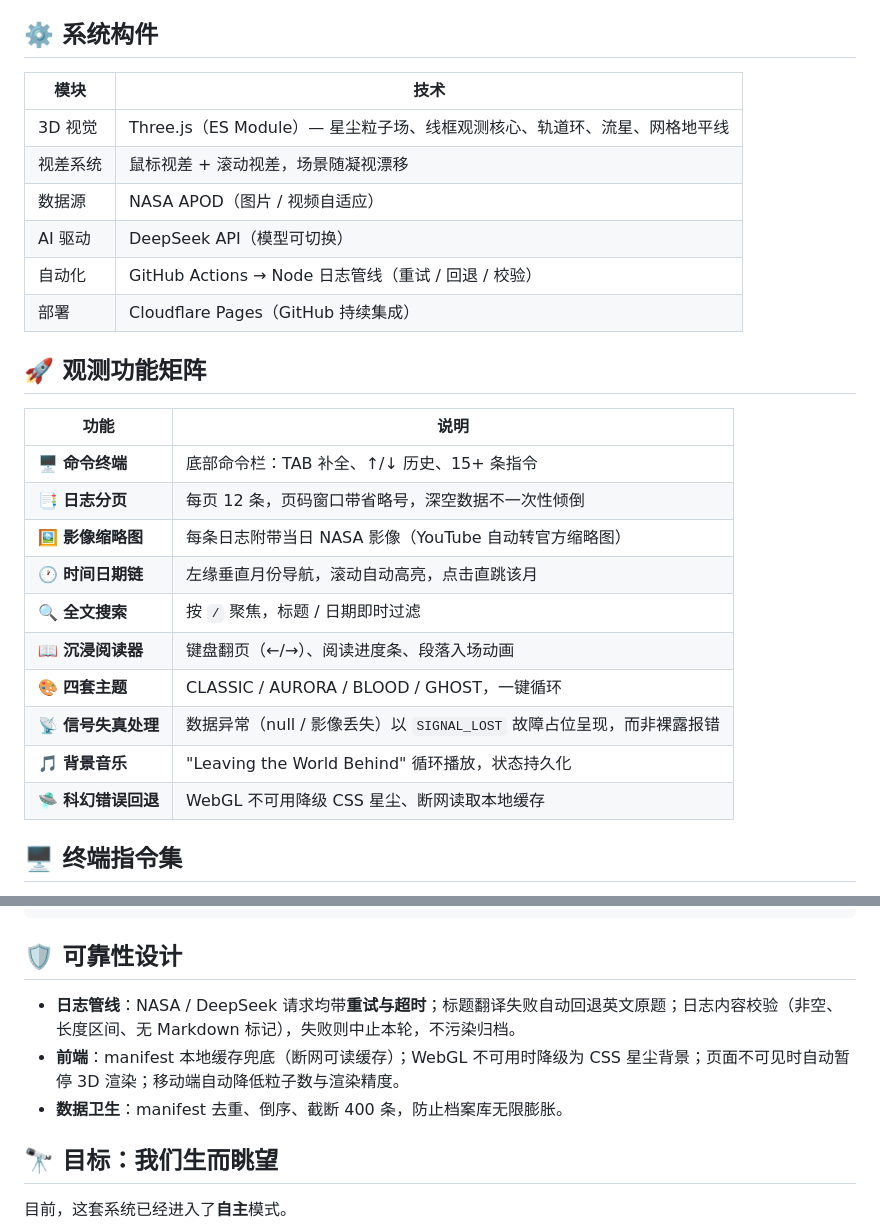
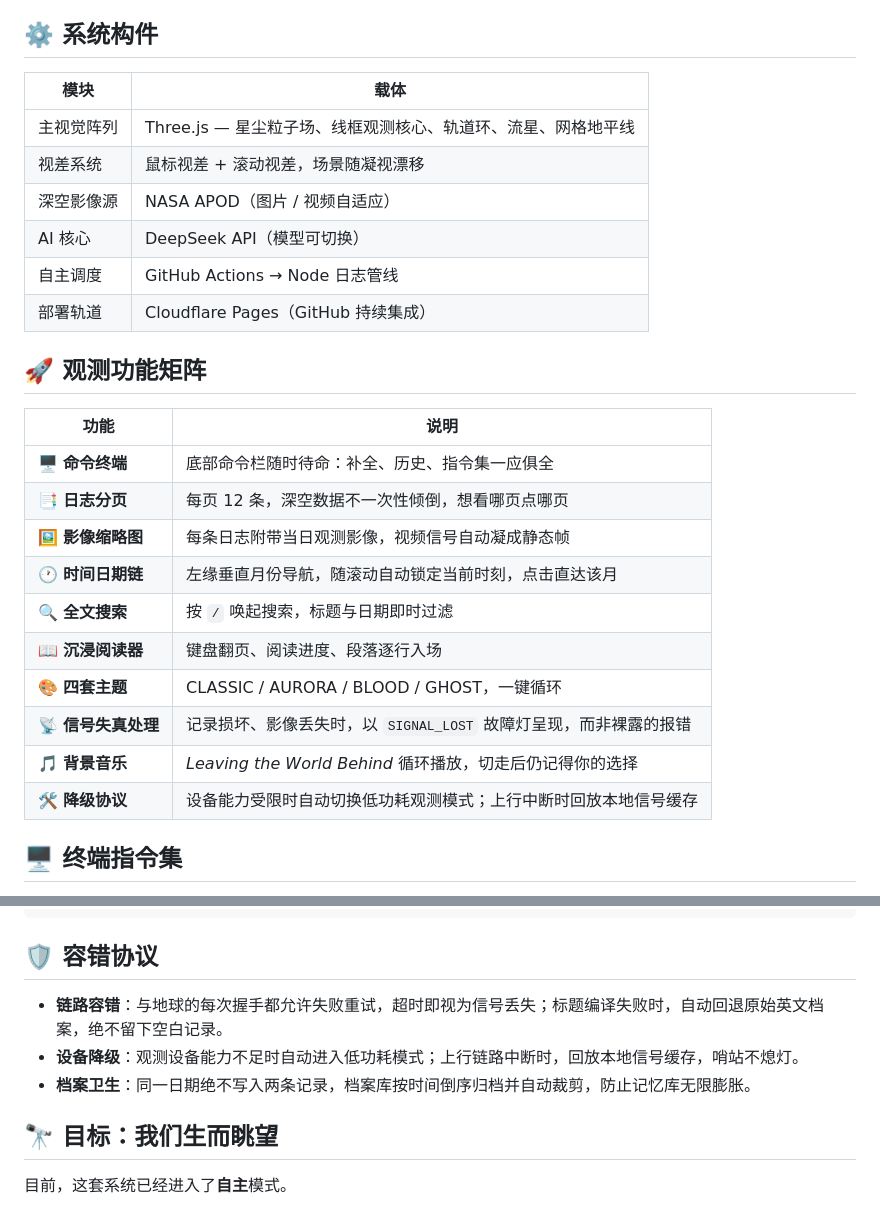
Before and after one commit to DerekH-233/DKSan3_Terminal, a Markdown page: README.md, 2 parts joined by grey strips. Drawn GitHub-style.

Commit message:
README 去技术腔：功能矩阵与容错协议改写为终端叙事语言

````diff
--- a/README.md
+++ b/README.md
@@ -65,29 +65,29 @@ DEEP_SPACE_UNION // TERMINAL OS v7.0
 
 ## ⚙️ 系统构件
 
-| 模块 | 技术 |
+| 模块 | 载体 |
 |---|---|
-| 3D 视觉 | Three.js（ES Module）— 星尘粒子场、线框观测核心、轨道环、流星、网格地平线 |
+| 主视觉阵列 | Three.js — 星尘粒子场、线框观测核心、轨道环、流星、网格地平线 |
 | 视差系统 | 鼠标视差 + 滚动视差，场景随凝视漂移 |
-| 数据源 | NASA APOD（图片 / 视频自适应） |
-| AI 驱动 | DeepSeek API（模型可切换） |
-| 自动化 | GitHub Actions → Node 日志管线（重试 / 回退 / 校验） |
-| 部署 | Cloudflare Pages（GitHub 持续集成） |
+| 深空影像源 | NASA APOD（图片 / 视频自适应） |
+| AI 核心 | DeepSeek API（模型可切换） |
+| 自主调度 | GitHub Actions → Node 日志管线 |
+| 部署轨道 | Cloudflare Pages（GitHub 持续集成） |
 
 ## 🚀 观测功能矩阵
 
 | 功能 | 说明 |
 |---|---|
-| 🖥️ **命令终端** | 底部命令栏：TAB 补全、↑/↓ 历史、15+ 条指令 |
-| 📑 **日志分页** | 每页 12 条，页码窗口带省略号，深空数据不一次性倾倒 |
-| 🖼️ **影像缩略图** | 每条日志附带当日 NASA 影像（YouTube 自动转官方缩略图） |
-| 🕐 **时间日期链** | 左缘垂直月份导航，滚动自动高亮，点击直跳该月 |
-| 🔍 **全文搜索** | 按 `/` 聚焦，标题 / 日期即时过滤 |
-| 📖 **沉浸阅读器** | 键盘翻页（←/→）、阅读进度条、段落入场动画 |
+| 🖥️ **命令终端** | 底部命令栏随时待命：补全、历史、指令集一应俱全 |
+| 📑 **日志分页** | 每页 12 条，深空数据不一次性倾倒，想看哪页点哪页 |
+| 🖼️ **影像缩略图** | 每条日志附带当日观测影像，视频信号自动凝成静态帧 |
+| 🕐 **时间日期链** | 左缘垂直月份导航，随滚动自动锁定当前时刻，点击直达该月 |
+| 🔍 **全文搜索** | 按 `/` 唤起搜索，标题与日期即时过滤 |
+| 📖 **沉浸阅读器** | 键盘翻页、阅读进度、段落逐行入场 |
 | 🎨 **四套主题** | CLASSIC / AURORA / BLOOD / GHOST，一键循环 |
-| 📡 **信号失真处理** | 数据异常（null / 影像丢失）以 `SIGNAL_LOST` 故障占位呈现，而非裸露报错 |
-| 🎵 **背景音乐** | "Leaving the World Behind" 循环播放，状态持久化 |
-| 🛸 **科幻错误回退** | WebGL 不可用降级 CSS 星尘、断网读取本地缓存 |
+| 📡 **信号失真处理** | 记录损坏、影像丢失时，以 `SIGNAL_LOST` 故障灯呈现，而非裸露的报错 |
+| 🎵 **背景音乐** | *Leaving the World Behind* 循环播放，切走后仍记得你的选择 |
+| 🛠️ **降级协议** | 设备能力受限时自动切换低功耗观测模式；上行中断时回放本地信号缓存 |
 
 ## 🖥️ 终端指令集
 
@@ -147,11 +147,11 @@ dksan3-terminal/
 └── README.md                      # [说明] 系统档案
 ```
 
-## 🛡️ 可靠性设计
+## 🛡️ 容错协议
 
-* **日志管线**：NASA / DeepSeek 请求均带**重试与超时**；标题翻译失败自动回退英文原题；日志内容校验（非空、长度区间、无 Markdown 标记），失败则中止本轮，不污染归档。
-* **前端**：manifest 本地缓存兜底（断网可读缓存）；WebGL 不可用时降级为 CSS 星尘背景；页面不可见时自动暂停 3D 渲染；移动端自动降低粒子数与渲染精度。
-* **数据卫生**：manifest 去重、倒序、截断 400 条，防止档案库无限膨胀。
+* **链路容错**：与地球的每次握手都允许失败重试，超时即视为信号丢失；标题编译失败时，自动回退原始英文档案，绝不留下空白记录。
+* **设备降级**：观测设备能力不足时自动进入低功耗模式；上行链路中断时，回放本地信号缓存，哨站不熄灯。
+* **档案卫生**：同一日期绝不写入两条记录，档案库按时间倒序归档并自动裁剪，防止记忆库无限膨胀。
 
 ## 🔭 目标：我们生而眺望
 
````
